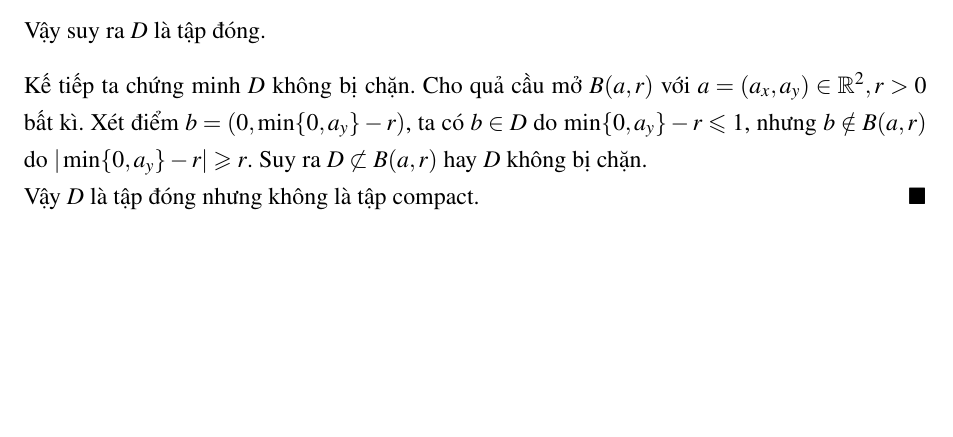
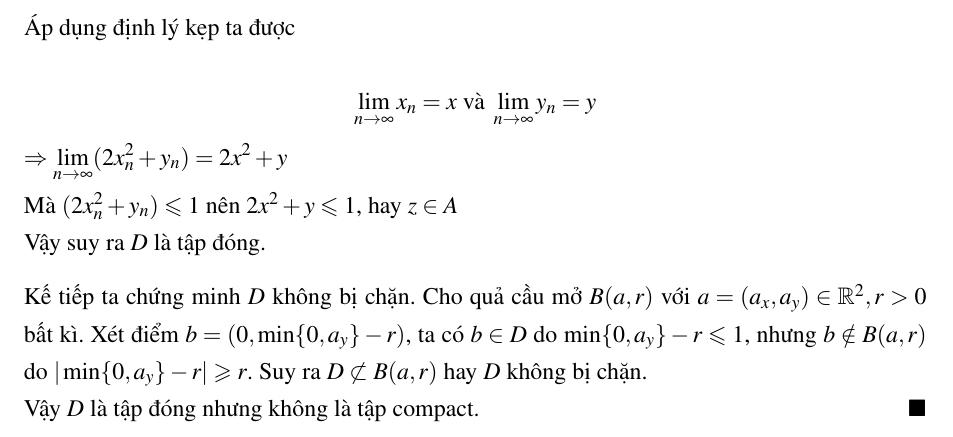
Before and after one commit to balldk/hw-analysis2-chap1, a LaTeX document (main.tex): part of page 17 of 17, cut at the place of the change, the shorter picture padded with empty space. Compiled offline with pdfLaTeX.

Commit message:
complete 23rd solution

```diff
--- a/main.tex
+++ b/main.tex
@@ -527,7 +527,12 @@ Cho $z = (x,y)$ là một điểm dính bất kì của $A$, ta chứng minh $z
 $$
     \lim_{n \to \infty} d(z_n,z) = 0.
 $$
-$\cdots$\\
+Áp dụng định lý kẹp ta được\\
+$$
+    \lim_{n \to \infty} x_n = x \text{ và } \lim_{n \to \infty} y_n = y
+$$
+$\Rightarrow \dlim_{n \to \infty} (2x_n^2 + y_n) = 2x^2 + y$\nl
+Mà $(2x_n^2 + y_n) \leq 1$ nên $2x^2 + y \leq 1$, hay $z\in A$\\
 Vậy suy ra $D$ là tập đóng.\\[3mm]
 Kế tiếp ta chứng minh $D$ không bị chặn. Cho quả cầu mở $B(a,r)$ với $a = (a_x, a_y) \in \R^2, r > 0$ bất kì. Xét điểm $b = (0, \min\{0, a_y\}-r)$, ta có $b \in D$ do $\min\{0, a_y\} - r \leq 1$, nhưng $b \notin B(a,r)$ do $|\min\{0, a_y\} - r| \geq r$. Suy ra $D \not\subset B(a,r)$ hay $D$ không bị chặn.\\
 Vậy $D$ là tập đóng nhưng không là tập compact.
```
